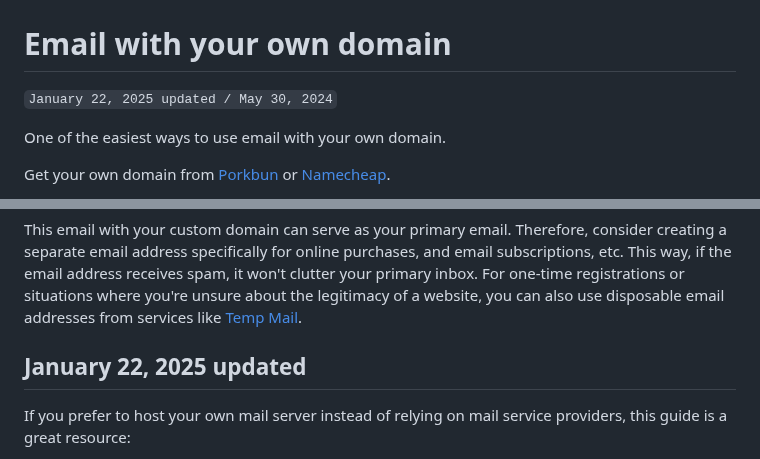
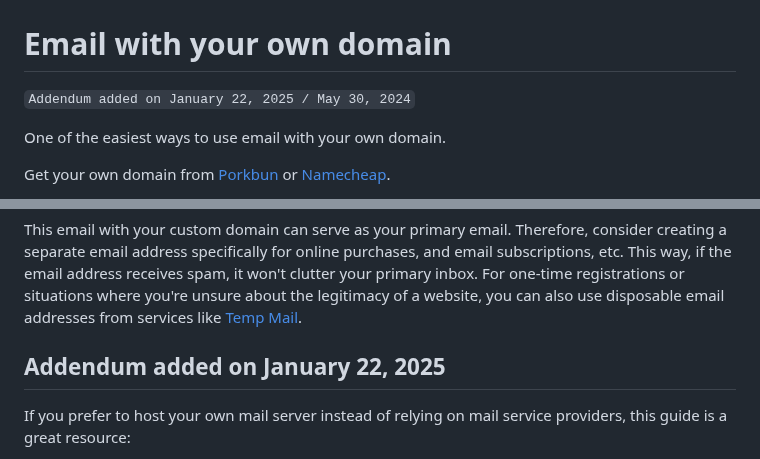
Before and after one commit to jamesec/jamesec.github.io, a Markdown page: o/customized_email.md, 2 parts joined by grey strips. GitHub-like rendering.

```diff
--- a/o/customized_email.md
+++ b/o/customized_email.md
@@ -1,5 +1,5 @@
 # Email with your own domain
-`January 22, 2025 updated / May 30, 2024`
+`Addendum added on January 22, 2025 / May 30, 2024`
 
 One of the easiest ways to use email with your own domain.
 
@@ -30,7 +30,7 @@ Consider protecting yourself from spam emails:
 
 This email with your custom domain can serve as your primary email. Therefore, consider creating a separate email address specifically for online purchases, and email subscriptions, etc. This way, if the email address receives spam, it won't clutter your primary inbox. For one-time registrations or situations where you're unsure about the legitimacy of a website, you can also use disposable email addresses from services like [Temp Mail](https://temp-mail.org/).
 
-## January 22, 2025 updated
+## Addendum added on January 22, 2025
 If you prefer to host your own mail server instead of relying on mail service providers, this guide is a great resource:
 - [Personal mail server on OpenBSD - Nico's geeky place - Apr 3, 2019](https://nicolascarpi.github.io/openbsd/2019/04/03/openbsd-mail-server.html)
   - A step-by-step guide for installing and configuring a mail server on OpenBSD.
```
